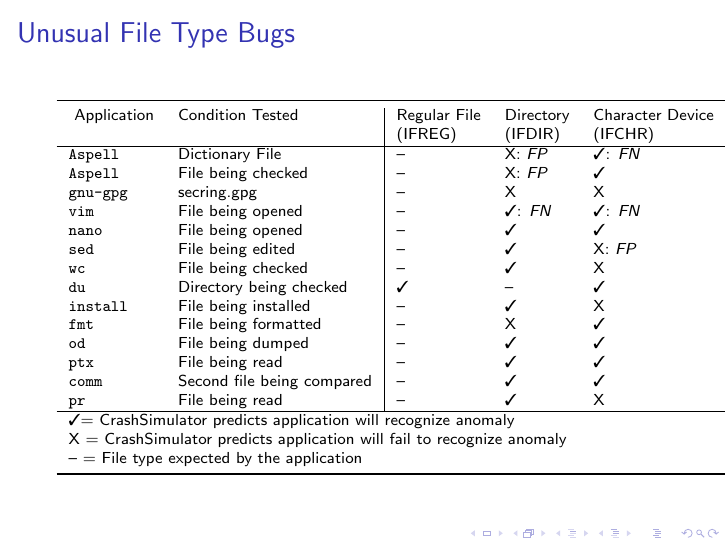
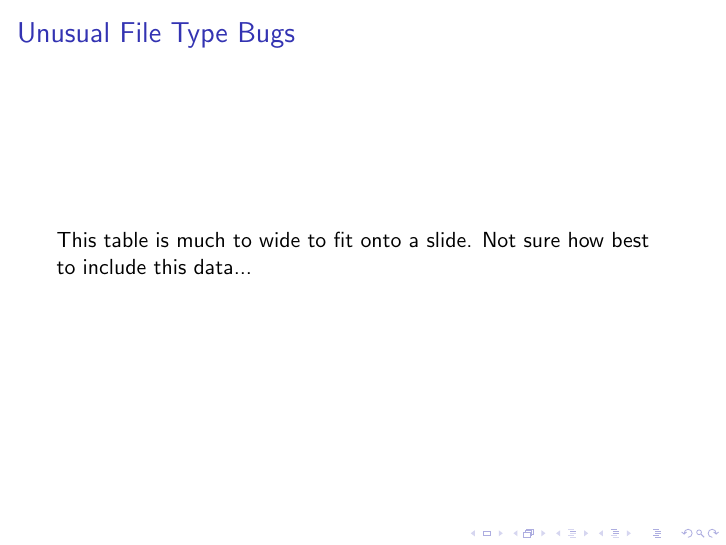
Before and after one commit to pkmoore/issrepres, LaTeX slides (presentation.tex): page 22 of 32. Compiled offline with pdfLaTeX.

Commit message:
Remove overlarge table for now

```diff
--- a/presentation.tex
+++ b/presentation.tex
@@ -368,38 +368,40 @@
 
 
 \begin{frame}{Unusual File Type Bugs}
-\begin{table}[t]
-    \scriptsize{}
-    \begin{tabular}{l  l  |  l  l  l  l  l  l  l}
-    \toprule{}
-        Application       & Condition Tested           & Regular File           & Directory               & Character Device        & Block Device           & Named Pipe                 & Symbolic Link             & Socket File \\
-                          &                            &  (IFREG)               & (IFDIR)                 & (IFCHR)                 & (IFBLK)                & (IFIFO)                    & (IFLNK)                   & (IFSOCK)\\
-\hline
-        {\tt Aspell}      & Dictionary File            & --                     & X: \textit{FP}          & \tickmark: \textit{FN}  & X                      & X                          & X                         & X          \\
-        {\tt Aspell}      & File being checked         & --                     & X: \textit{FP}          & \tickmark               & X                      & X                          & X                         & X          \\
-        {\tt gnu-gpg}     & secring.gpg                & --                     & X                       & X                       & X                      & X                          & X                         & X          \\
-        {\tt vim}         & File being opened          & --                     & \tickmark: \textit{FN}  & \tickmark: \textit{FN}  & \tickmark: \textit{FN} & \tickmark: \textit{FN}     & \tickmark: \textit{FN}    & X          \\
-        {\tt nano}        & File being opened          & --                     & \tickmark               & \tickmark               & \tickmark              & X: \textit{FP}             & X: \textit{FP}            & X: \textit{FP} \\
-        {\tt sed}         & File being edited          & --                     & \tickmark               & X: \textit{FP}          & X                      & X                          & X                         & X          \\
-        {\tt wc}          & File being checked         & --                     & \tickmark               & X                       & X                      & X                          & X                         & X          \\
-        {\tt du}          & Directory being checked    & \tickmark              & --                      & \tickmark               & \tickmark              & \tickmark                  & \tickmark                 & \tickmark  \\
-        {\tt install}     & File being installed       & --                     & \tickmark               & X                       & X                      & X                          & \tickmark                 & X          \\
-        {\tt fmt}         & File being formatted       & --                     & X                       & \tickmark               & X                      & X                          & X                         & X          \\
-        {\tt od}          & File being dumped          & --                     & \tickmark               & \tickmark               & X                      & X                          & X                         & X          \\
-        {\tt ptx}         & File being read            & --                     & \tickmark               & \tickmark               & \tickmark              & \tickmark                  & \tickmark                 & \tickmark: \textit{FN} \\
-        {\tt comm}        & Second file being compared & --                     & \tickmark               & \tickmark               & X                      & X                          & X                         & X          \\
-        {\tt pr}          & File being read            & --                     & \tickmark               & X                       & X                      & X                          & X                         & X          \\
-\hline
-        \multicolumn{9}{l}{\scriptsize{\tickmark  $=$ CrashSimulator
-        predicts application will recognize anomaly}}\\
-        \multicolumn{9}{l}{\scriptsize{X $=$ CrashSimulator predicts
-        application will fail to recognize anomaly}}\\
-        \multicolumn{9}{l}{\scriptsize{-- $=$ File type expected by the
-        application}}\\
-    \bottomrule{}
-    \end{tabular}
-    \setlength{\belowcaptionskip}{-13pt}
-\end{table}
+%\begin{table}[t]
+%    \scriptsize{}
+%    \begin{tabular}{l  l  |  l  l  l  l  l  l  l}
+%    \toprule{}
+%        Application       & Condition Tested           & Regular File           & Directory               & Character Device        & Block Device           & Named Pipe                 & Symbolic Link             & Socket File \\
+%                          &                            &  (IFREG)               & (IFDIR)                 & (IFCHR)                 & (IFBLK)                & (IFIFO)                    & (IFLNK)                   & (IFSOCK)\\
+%\hline
+%        {\tt Aspell}      & Dictionary File            & --                     & X: \textit{FP}          & \tickmark: \textit{FN}  & X                      & X                          & X                         & X          \\
+%        {\tt Aspell}      & File being checked         & --                     & X: \textit{FP}          & \tickmark               & X                      & X                          & X                         & X          \\
+%        {\tt gnu-gpg}     & secring.gpg                & --                     & X                       & X                       & X                      & X                          & X                         & X          \\
+%        {\tt vim}         & File being opened          & --                     & \tickmark: \textit{FN}  & \tickmark: \textit{FN}  & \tickmark: \textit{FN} & \tickmark: \textit{FN}     & \tickmark: \textit{FN}    & X          \\
+%        {\tt nano}        & File being opened          & --                     & \tickmark               & \tickmark               & \tickmark              & X: \textit{FP}             & X: \textit{FP}            & X: \textit{FP} \\
+%        {\tt sed}         & File being edited          & --                     & \tickmark               & X: \textit{FP}          & X                      & X                          & X                         & X          \\
+%        {\tt wc}          & File being checked         & --                     & \tickmark               & X                       & X                      & X                          & X                         & X          \\
+%        {\tt du}          & Directory being checked    & \tickmark              & --                      & \tickmark               & \tickmark              & \tickmark                  & \tickmark                 & \tickmark  \\
+%        {\tt install}     & File being installed       & --                     & \tickmark               & X                       & X                      & X                          & \tickmark                 & X          \\
+%        {\tt fmt}         & File being formatted       & --                     & X                       & \tickmark               & X                      & X                          & X                         & X          \\
+%        {\tt od}          & File being dumped          & --                     & \tickmark               & \tickmark               & X                      & X                          & X                         & X          \\
+%        {\tt ptx}         & File being read            & --                     & \tickmark               & \tickmark               & \tickmark              & \tickmark                  & \tickmark                 & \tickmark: \textit{FN} \\
+%        {\tt comm}        & Second file being compared & --                     & \tickmark               & \tickmark               & X                      & X                          & X                         & X          \\
+%        {\tt pr}          & File being read            & --                     & \tickmark               & X                       & X                      & X                          & X                         & X          \\
+%\hline
+%        \multicolumn{9}{l}{\scriptsize{\tickmark  $=$ CrashSimulator
+%        predicts application will recognize anomaly}}\\
+%        \multicolumn{9}{l}{\scriptsize{X $=$ CrashSimulator predicts
+%        application will fail to recognize anomaly}}\\
+%        \multicolumn{9}{l}{\scriptsize{-- $=$ File type expected by the
+%        application}}\\
+%    \bottomrule{}
+%    \end{tabular}
+%    \setlength{\belowcaptionskip}{-13pt}
+%\end{table}
+  This table is much to wide to fit onto a slide.  Not sure how best to
+  include this data...
 \end{frame}
 
 
```
